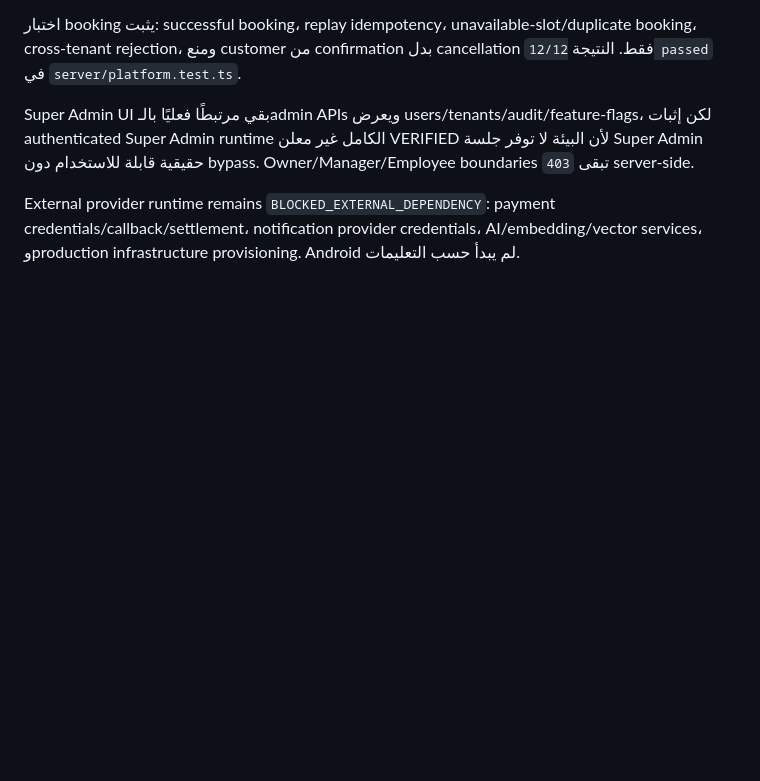
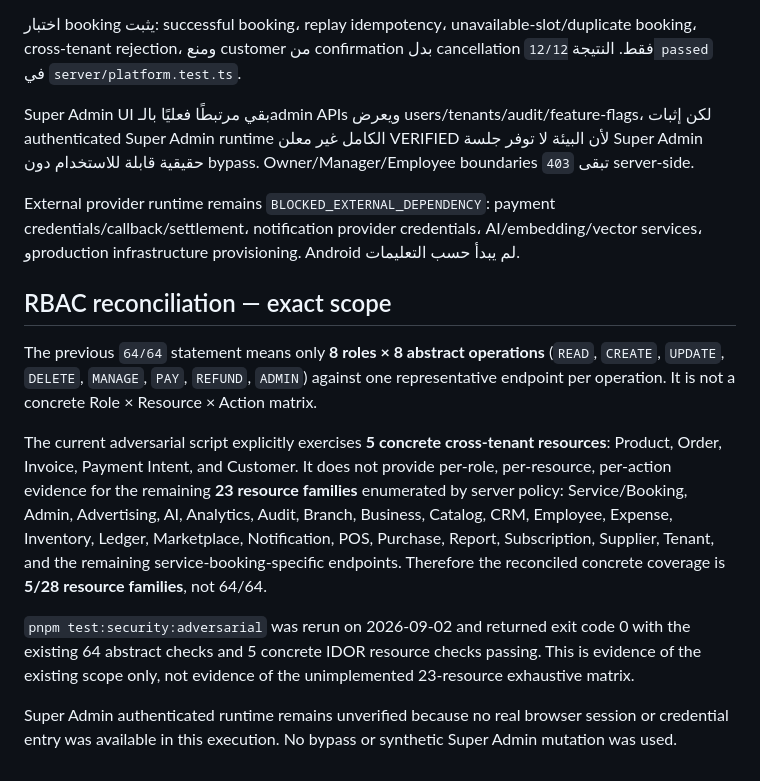
Before and after one commit to mahmoudbkeer/Ai-digital-sinai, a Markdown page: FINAL_COMPLETION_AUDIT.md, the part around the change. Rendered like a GitHub page; blank space fills up the shorter version.

Commit message:
Reconcile RBAC matrix coverage evidence

```diff
--- a/FINAL_COMPLETION_AUDIT.md
+++ b/FINAL_COMPLETION_AUDIT.md
@@ -279,3 +279,13 @@
 Super Admin UI بقي مرتبطًا فعليًا بالـadmin APIs ويعرض users/tenants/audit/feature-flags، لكن إثبات authenticated Super Admin runtime الكامل غير معلن VERIFIED لأن البيئة لا توفر جلسة Super Admin حقيقية قابلة للاستخدام دون bypass. Owner/Manager/Employee boundaries تبقى `403` server-side.
 
 External provider runtime remains `BLOCKED_EXTERNAL_DEPENDENCY`: payment credentials/callback/settlement، notification provider credentials، AI/embedding/vector services، وproduction infrastructure provisioning. Android لم يبدأ حسب التعليمات.
+
+## RBAC reconciliation — exact scope
+
+The previous `64/64` statement means only **8 roles × 8 abstract operations** (`READ`, `CREATE`, `UPDATE`, `DELETE`, `MANAGE`, `PAY`, `REFUND`, `ADMIN`) against one representative endpoint per operation. It is not a concrete Role × Resource × Action matrix.
+
+The current adversarial script explicitly exercises **5 concrete cross-tenant resources**: Product, Order, Invoice, Payment Intent, and Customer. It does not provide per-role, per-resource, per-action evidence for the remaining **23 resource families** enumerated by server policy: Service/Booking, Admin, Advertising, AI, Analytics, Audit, Branch, Business, Catalog, CRM, Employee, Expense, Inventory, Ledger, Marketplace, Notification, POS, Purchase, Report, Subscription, Supplier, Tenant, and the remaining service-booking-specific endpoints. Therefore the reconciled concrete coverage is **5/28 resource families**, not 64/64.
+
+`pnpm test:security:adversarial` was rerun on 2026-09-02 and returned exit code 0 with the existing 64 abstract checks and 5 concrete IDOR resource checks passing. This is evidence of the existing scope only, not evidence of the unimplemented 23-resource exhaustive matrix.
+
+Super Admin authenticated runtime remains unverified because no real browser session or credential entry was available in this execution. No bypass or synthetic Super Admin mutation was used.
```
Also changed, not shown: FINAL_COMPLETION_MATRIX_V7.md (+2 -2 lines), IMPLEMENTATION_CHANGELOG.md (+10 -0 lines).
